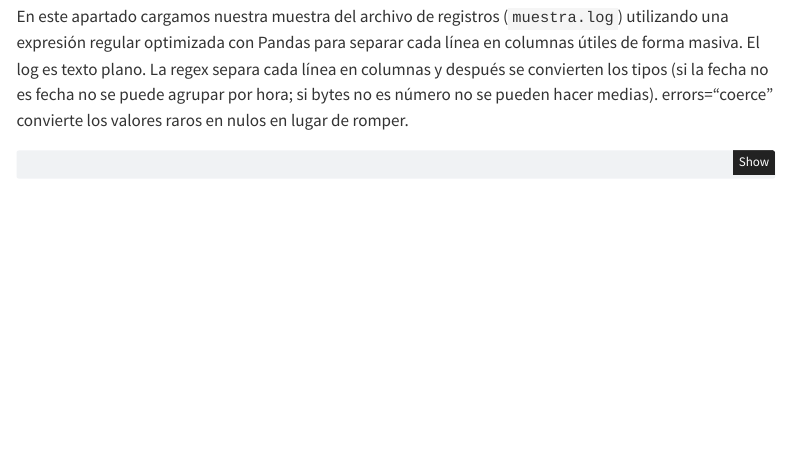
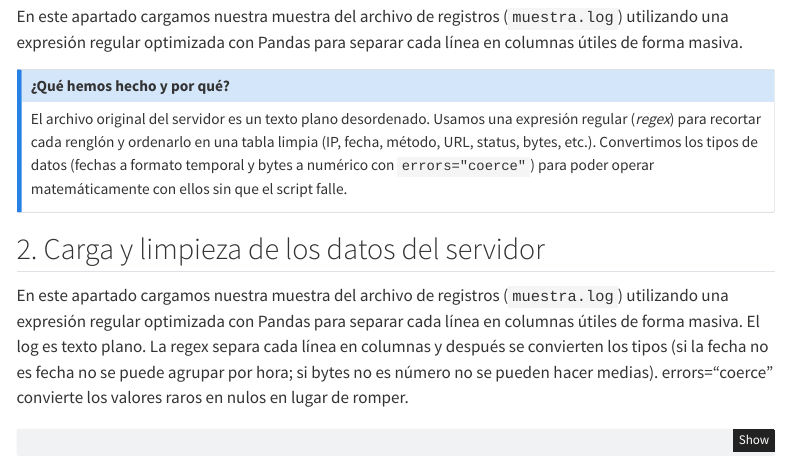
Before and after one commit to valenzuelaxiomara1-dot/Proyecto_FBX, a Quarto document (index.qmd): the page in a window 1100 px wide, from 540 px down. Rendered offline with R 4.5, knitr and Pandoc in place of Quarto, with nearby package versions; some code elsewhere in the file could not run offline; menus at the side of the page are left out; long lines of code are wrapped.

Commit message:
Update index.qmd

```diff
--- a/index.qmd
+++ b/index.qmd
@@ -15,3 +18,9 @@ El presente informe tiene como objetivo principal analizar el comportamiento de
+En este apartado cargamos nuestra muestra del archivo de registros (`muestra.log`) utilizando una expresión regular optimizada con Pandas para separar cada línea en columnas útiles de forma masiva.
+
+::: {.callout-note}
+## ¿Qué hemos hecho y por qué?
+El archivo original del servidor es un texto plano desordenado. Usamos una expresión regular (*regex*) para recortar cada renglón y ordenarlo en una tabla limpia (IP, fecha, método, URL, status, bytes, etc.). Convertimos los tipos de datos (fechas a formato temporal y bytes a numérico con `errors="coerce"`) para poder operar matemáticamente con ellos sin que el script falle.
+:::
 
 ## 2. Carga y limpieza de los datos del servidor
 
```
Also changed, not shown: index.qmd (3 more changed lines).
